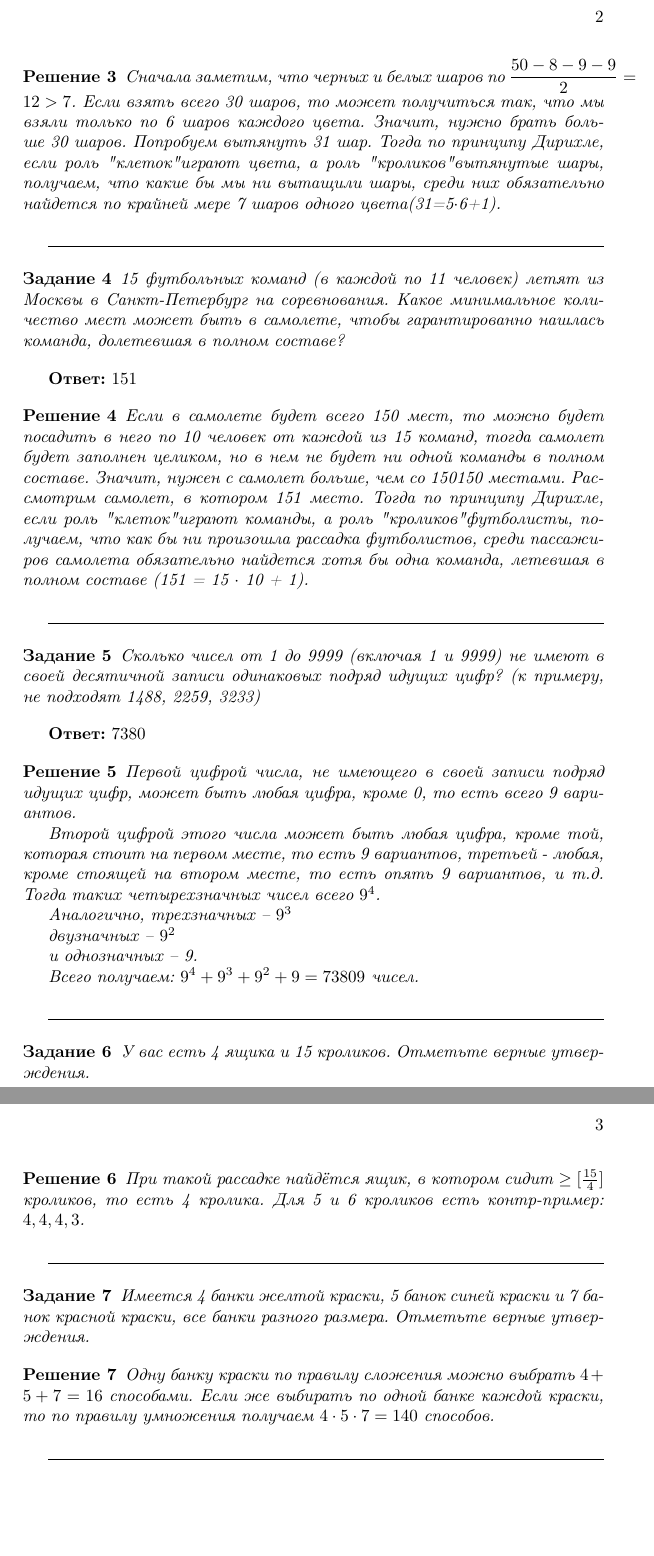
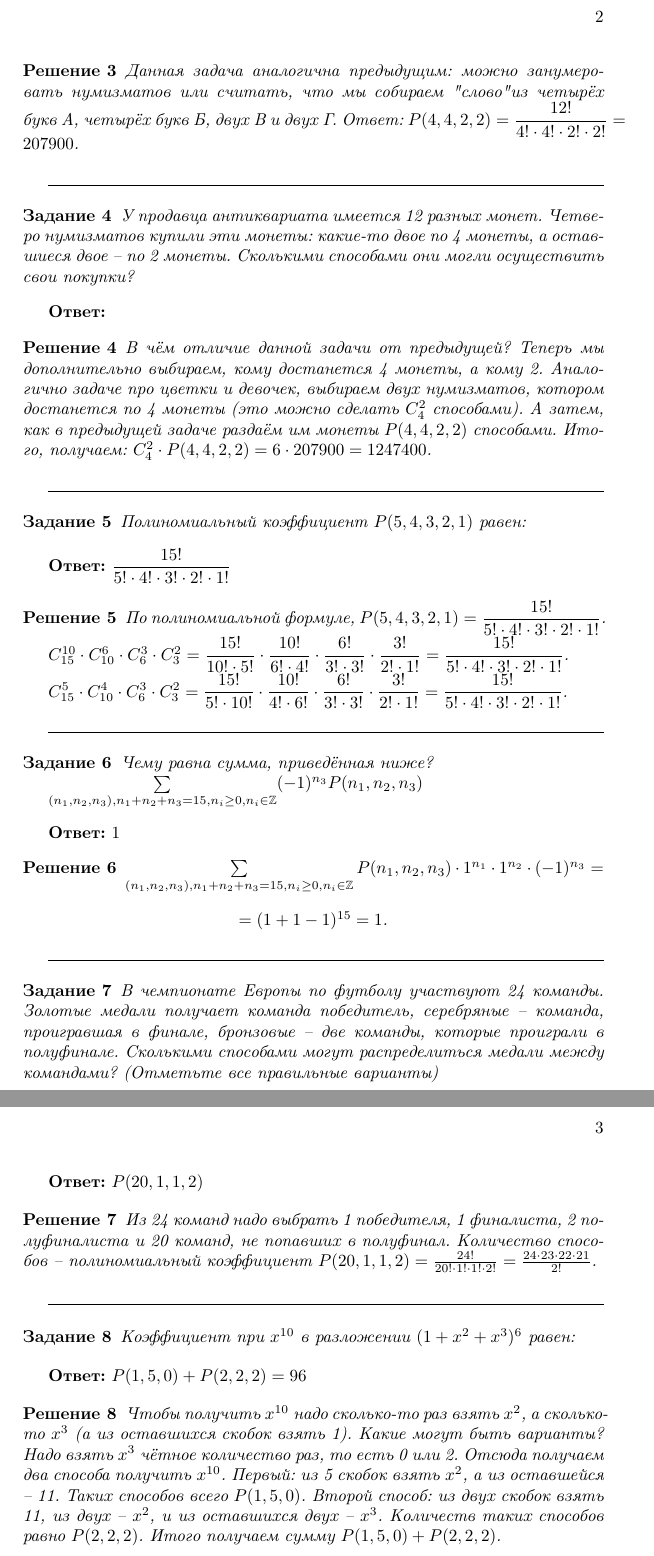
Before and after one commit to aaaaaaaalesha/coursera_combinatorics_for_beginners, a LaTeX book (week5 - Polynomial coefficients/week5.tex): two parts of pages 2 and 3 of 3, joined at a grey line, cut so that both start at the same text, the shorter picture padded with empty space. Compiled offline with pdfLaTeX.

Commit message:
Update week5

```diff
--- a/week5 - Polynomial coefficients/week5.tex
+++ b/week5 - Polynomial coefficients/week5.tex
@@ -20,9 +20,9 @@
 
 \title{Курс: "Комбинаторика для начинающих".
 
-Неделя 1. Контрольная работа.
+Неделя 5. Контрольная работа.
 
-Правила сложения и умножения. Принцип Дирихле.}
+Полиномиальные коэффициенты.}
 
 \newtheorem{task}{Задание}
 \newtheorem{solution}{Решение}
@@ -71,62 +68,80 @@
 
 \begin{solution}
-	Сначала заметим, что черных и белых шаров по $ \dfrac{50 - 8 - 9 - 9}{2} = 12 > 7 $. Если взять всего 30 шаров, то может получиться так, что мы взяли только по 6 шаров каждого цвета. Значит, нужно брать больше 30 шаров. Попробуем вытянуть 31 шар. Тогда по принципу Дирихле, если роль "клеток" играют цвета, а роль "кроликов" вытянутые шары, получаем, что какие бы мы ни вытащили шары, среди них обязательно найдется по крайней мере 7 шаров одного цвета(31=5$\cdot$6+1).
+	Данная задача аналогична предыдущим: можно занумеровать нумизматов или считать, что мы собираем "слово" из четырёх букв А, четырёх букв Б, двух В и двух Г. Ответ: $ P(4,4,2,2) = \dfrac{12!}{4!\cdot 4! \cdot 2! \cdot 2!} = 207900 $.
 \end{solution}
 
 \hrulefill
 
 \begin{task}
-15 футбольных команд (в каждой по 11 человек) летят из Москвы в Санкт-Петербург на соревнования. Какое минимальное количество мест может быть в самолете, чтобы гарантированно нашлась команда, долетевшая в полном составе?
+	У продавца антиквариата имеется 12 разных монет. Четверо нумизматов купили эти монеты: какие-то двое по 4 монеты, а оставшиеся двое -- по 2 монеты. Сколькими способами они могли осуществить свои покупки?
 \end{task}
 
-\textbf{Ответ:} $ 151 $
+\textbf{Ответ:} $  $
 
 \begin{solution}
-Если в самолете будет всего 150 мест, то можно будет посадить в него по 10 человек от каждой из 15 команд, тогда самолет будет заполнен целиком, но в нем не будет ни одной команды в полном составе. Значит, нужен с самолет больше, чем со 150150 местами. Рассмотрим самолет, в котором 151 место. Тогда по принципу Дирихле, если роль "клеток" играют команды, а роль "кроликов" футболисты, получаем, что как бы ни произошла рассадка футболистов, среди пассажиров самолета обязательно найдется хотя бы одна команда, летевшая в полном составе (151 = 15 $ \cdot $ 10 + 1).
+	В чём отличие данной задачи от предыдущей? Теперь мы дополнительно выбираем, кому достанется 4 монеты, а кому 2. Аналогично задаче про цветки и девочек, выбираем двух нумизматов, котором достанется по 4 монеты (это можно сделать $ C_4^2 $ способами). А затем, как в предыдущей задаче раздаём им монеты $ P(4,4,2,2) $ способами. Итого, получаем: $ C_4^2 \cdot P(4,4,2,2) = 6 \cdot 207900 = 1247400 $.
 \end{solution}
 
 \hrulefill
 
 \begin{task}
-	Сколько чисел от 1 до 9999 (включая 1 и 9999) не имеют в своей десятичной записи одинаковых подряд идущих цифр? (к примеру, не подходят 1488, 2259, 3233)
+	Полиномиальный коэффициент $ P(5,4,3,2,1) $ равен:
 \end{task}
 
-\textbf{Ответ:} $ 7380 $
+\textbf{Ответ:} $ \dfrac{15!}{5!\cdot 4! \cdot 3! \cdot 2! \cdot 1!} $
 
 \begin{solution}
-Первой цифрой числа, не имеющего в своей записи подряд идущих цифр, может быть любая цифра, кроме 0, то есть всего 9 вариантов.
+	По полиномиальной формуле, $ P(5,4,3,2,1) = \dfrac{15!}{5!\cdot 4! \cdot 3! \cdot 2! \cdot 1!} $.
 
-Второй цифрой этого числа может быть любая цифра, кроме той, которая стоит на первом месте, то есть 9 вариантов, третьей - любая, кроме стоящей на втором месте, то есть опять 9 вариантов, и т.д. Тогда таких четырехзначных чисел всего $ 9^4 $.
 
-Аналогично, трехзначных -- $ 9^3 $
+	$ 	C_{15}^{10} \cdot C_{10}^6 \cdot C_{6}^3 \cdot C_3^2 = \dfrac{15!}{10! \cdot 5!} \cdot \dfrac{10!}{6! \cdot 4!} \cdot \dfrac{6!}{3! \cdot 3!} \cdot \dfrac{3!}{2!\cdot 1!} = \dfrac{15!}{5! \cdot 4! \cdot 3! \cdot 2! \cdot 1!} $.
 
-двузначных -- $ 9^2 $
-
-и однозначных -- 9.
-
-Всего получаем: $ 9^4 + 9^3 + 9^2 + 9 = 73809 $ чисел.
+	$ C_{15}^{5} \cdot C_{10}^4 \cdot C_{6}^3 \cdot C_3^2 = \dfrac{15!}{5! \cdot 10!} \cdot \dfrac{10!}{4! \cdot 6!} \cdot \dfrac{6!}{3! \cdot 3!} \cdot \dfrac{3!}{2!\cdot 1!} = \dfrac{15!}{5! \cdot 4! \cdot 3! \cdot 2! \cdot 1!} $.
 \end{solution}
 
 \hrulefill
 
 \begin{task}
-	У вас есть 4 ящика и 15 кроликов. Отметьте верные утверждения.
+	Чему равна сумма, приведённая ниже?
+
+	$ \sum\limits_{(n_1,n_2,n_3), n_1+n_2+n_3=15, n_i \geq 0, n_i \in \mathbb{Z}} (-1)^{n_3} P(n_1,n_2,n_3) $
+
 \end{task}
 
+\textbf{Ответ:} $ 1 $
+
 \begin{solution}
-При такой рассадке найдётся ящик, в котором сидит $ \geq [\frac{15}{4}] $ кроликов, то есть 4 кролика. Для 5 и 6 кроликов есть контр-пример: $ 4,4,4,3 $.
+$ \sum\limits_{(n_1,n_2,n_3), n_1+n_2+n_3=15, n_i \geq 0, n_i \in \mathbb{Z}} P(n_1,n_2,n_3) \cdot 1^{n_1} \cdot 1^{n_2} \cdot (-1)^{n_3} = $
+
+\begin{center}
+	$= (1+1-1)^{15} = 1 $.
+\end{center}
 \end{solution}
 
 \hrulefill
 
 \begin{task}
-	Имеется 4 банки желтой краски, 5 банок синей краски и 7 банок красной краски, все банки разного размера. Отметьте верные утверждения.
+	В чемпионате Европы по футболу участвуют 24 команды. Золотые медали получает команда победитель, серебряные -- команда, проигравшая в финале, бронзовые -- две команды, которые проиграли в полуфинале. Сколькими способами могут распределиться медали между командами? (Отметьте все правильные варианты)
 \end{task}
 
+\textbf{Ответ:} $ P(20,1,1,2) $
+
 \begin{solution}
-Одну банку краски по правилу сложения можно выбрать $ 4+5+7=16 $ способами. Если же выбирать по одной банке каждой краски, то по правилу умножения получаем  $4 \cdot 5 \cdot 7 = 140$ способов.
+	Из 24 команд надо выбрать 1 победителя, 1 финалиста, 2 полуфиналиста и 20 команд, не попавших в полуфинал. Количество способов -- полиномиальный коэффициент $ P(20,1,1,2) =  \frac{24!}{20! \cdot 1! \cdot 1! \cdot 2!} = \frac{24 \cdot 23 \cdot 22 \cdot 21}{2!} $.
 \end{solution}
 
 \hrulefill
 
+\begin{task}
+	Коэффициент при $ x^{10} $ в разложении $ (1+x^2+x^3)^6 $ равен:
+\end{task}
+
+\textbf{Ответ:} $ P(1,5,0) + P(2,2,2) = 96 $
+
+\begin{solution}
+	Чтобы получить $ x^{10} $ надо сколько-то раз взять $ x^2 $, а сколько-то $ x^3 $ (а из оставшихся скобок взять 1). Какие могут быть варианты? Надо взять $ x^3 $ чётное количество раз, то есть 0 или 2. Отсюда получаем два способа получить $ x^{10} $. Первый: из 5 скобок взять $ x^2 $, а из оставшейся -- 11. Таких способов всего $ P(1,5,0) $. Второй способ: из двух скобок взять 11, из двух -- $ x^2 $, и из оставшихся двух -- $ x^3 $. Количеств таких способов равно $ P(2,2,2) $. Итого получаем сумму $ P(1,5,0) + P(2,2,2) $.
+\end{solution}
+
+
+
 \end{document}
```
Also changed, not shown: week5 - Polynomial coefficients/README.md, week5 - Polynomial coefficients/src/intro.jpg (added), week5 - Polynomial coefficients/week5.pdf (added), week5 - Polynomial coefficients/week5.tex (19 more changed lines), 1 other file.
